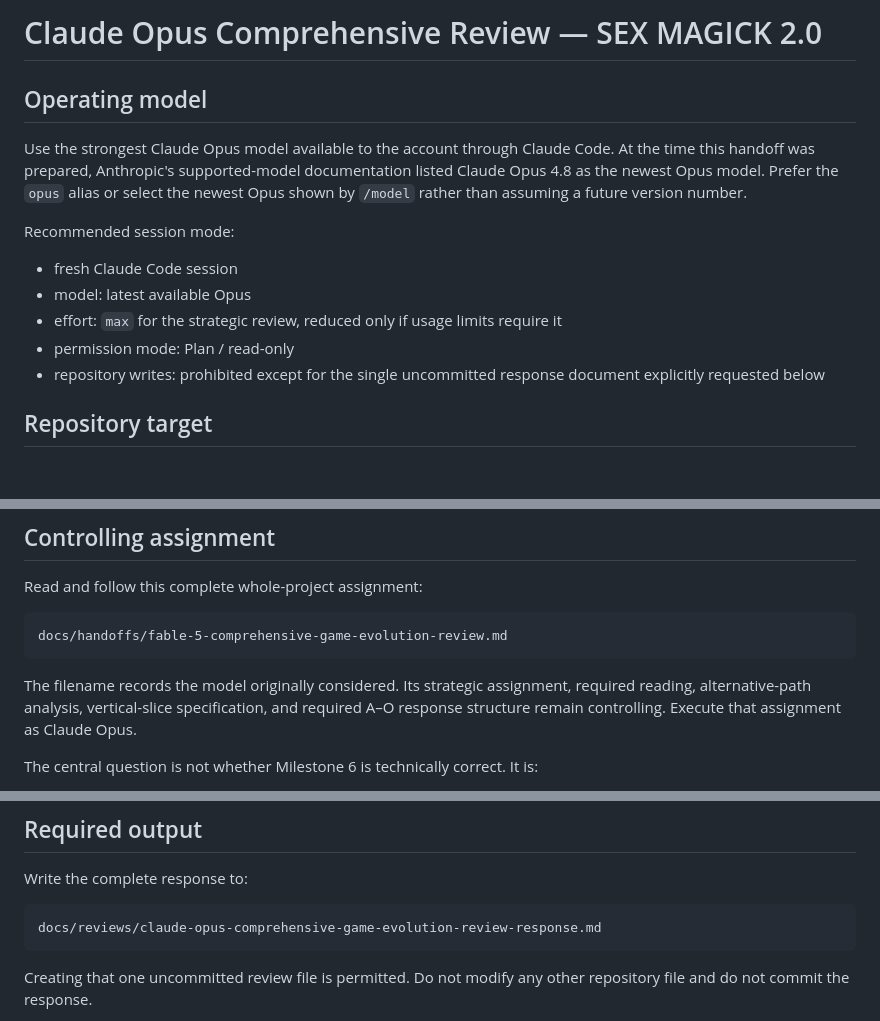
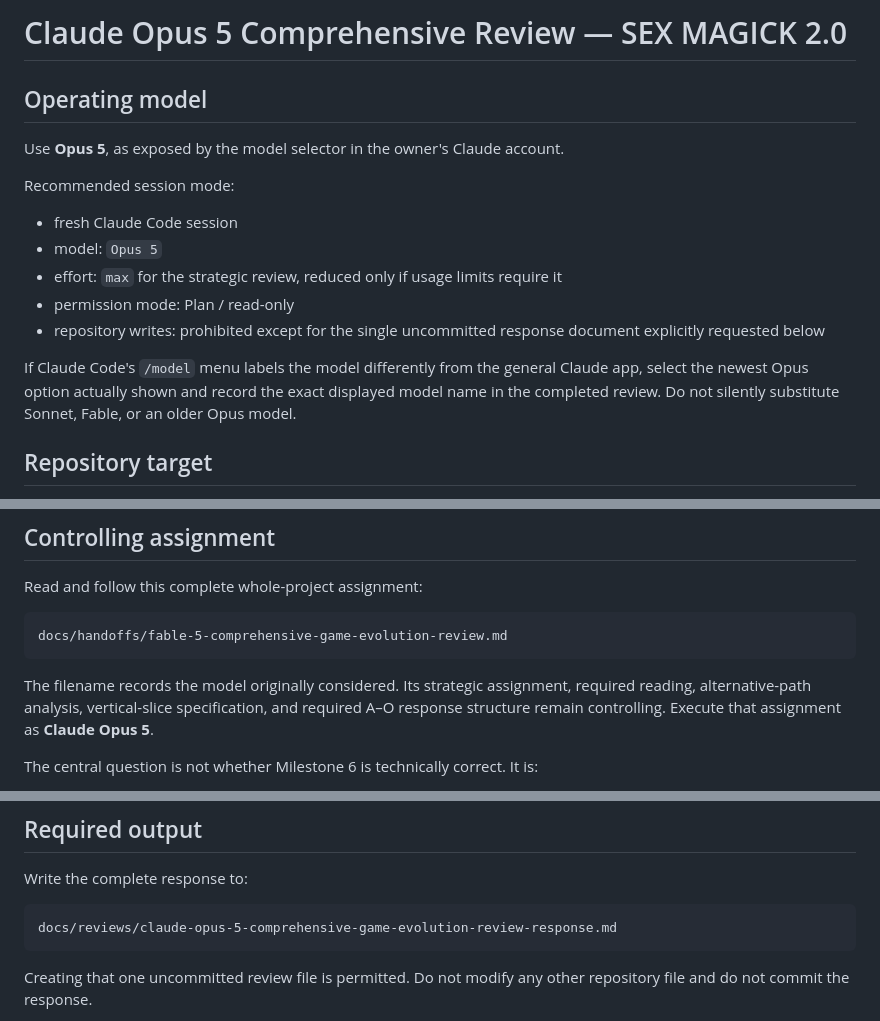
Before and after one commit to bookthief666/Sex-Magick-Game, a Markdown page: docs/handoffs/claude-opus-comprehensive-game-evolution-review.md, 3 parts joined by grey strips. Drawn GitHub-style; blank space fills up the shorter version.

Commit message:
docs: target Opus 5 for comprehensive game review

````diff
--- a/docs/handoffs/claude-opus-comprehensive-game-evolution-review.md
+++ b/docs/handoffs/claude-opus-comprehensive-game-evolution-review.md
@@ -1,16 +1,18 @@
-# Claude Opus Comprehensive Review — SEX MAGICK 2.0
+# Claude Opus 5 Comprehensive Review — SEX MAGICK 2.0
 
 ## Operating model
 
-Use the strongest Claude Opus model available to the account through Claude Code. At the time this handoff was prepared, Anthropic's supported-model documentation listed Claude Opus 4.8 as the newest Opus model. Prefer the `opus` alias or select the newest Opus shown by `/model` rather than assuming a future version number.
+Use **Opus 5**, as exposed by the model selector in the owner's Claude account.
 
 Recommended session mode:
 
 - fresh Claude Code session
-- model: latest available Opus
+- model: `Opus 5`
 - effort: `max` for the strategic review, reduced only if usage limits require it
 - permission mode: Plan / read-only
 - repository writes: prohibited except for the single uncommitted response document explicitly requested below
+
+If Claude Code's `/model` menu labels the model differently from the general Claude app, select the newest Opus option actually shown and record the exact displayed model name in the completed review. Do not silently substitute Sonnet, Fable, or an older Opus model.
 
 ## Repository target
 
@@ -39,7 +41,7 @@ Read and follow this complete whole-project assignment:
 docs/handoffs/fable-5-comprehensive-game-evolution-review.md
 ```
 
-The filename records the model originally considered. Its strategic assignment, required reading, alternative-path analysis, vertical-slice specification, and required A–O response structure remain controlling. Execute that assignment as Claude Opus.
+The filename records the model originally considered. Its strategic assignment, required reading, alternative-path analysis, vertical-slice specification, and required A–O response structure remain controlling. Execute that assignment as **Claude Opus 5**.
 
 The central question is not whether Milestone 6 is technically correct. It is:
 
@@ -98,7 +100,7 @@ Also inspect the current GitHub Actions configuration and existing recorded work
 Write the complete response to:
 
 ```text
-docs/reviews/claude-opus-comprehensive-game-evolution-review-response.md
+docs/reviews/claude-opus-5-comprehensive-game-evolution-review-response.md
 ```
 
 Creating that one uncommitted review file is permitted. Do not modify any other repository file and do not commit the response.
````
Also changed, not shown: other parts of docs/handoffs/claude-opus-comprehensive-game-evolution-review.md (+1 -0 lines).
